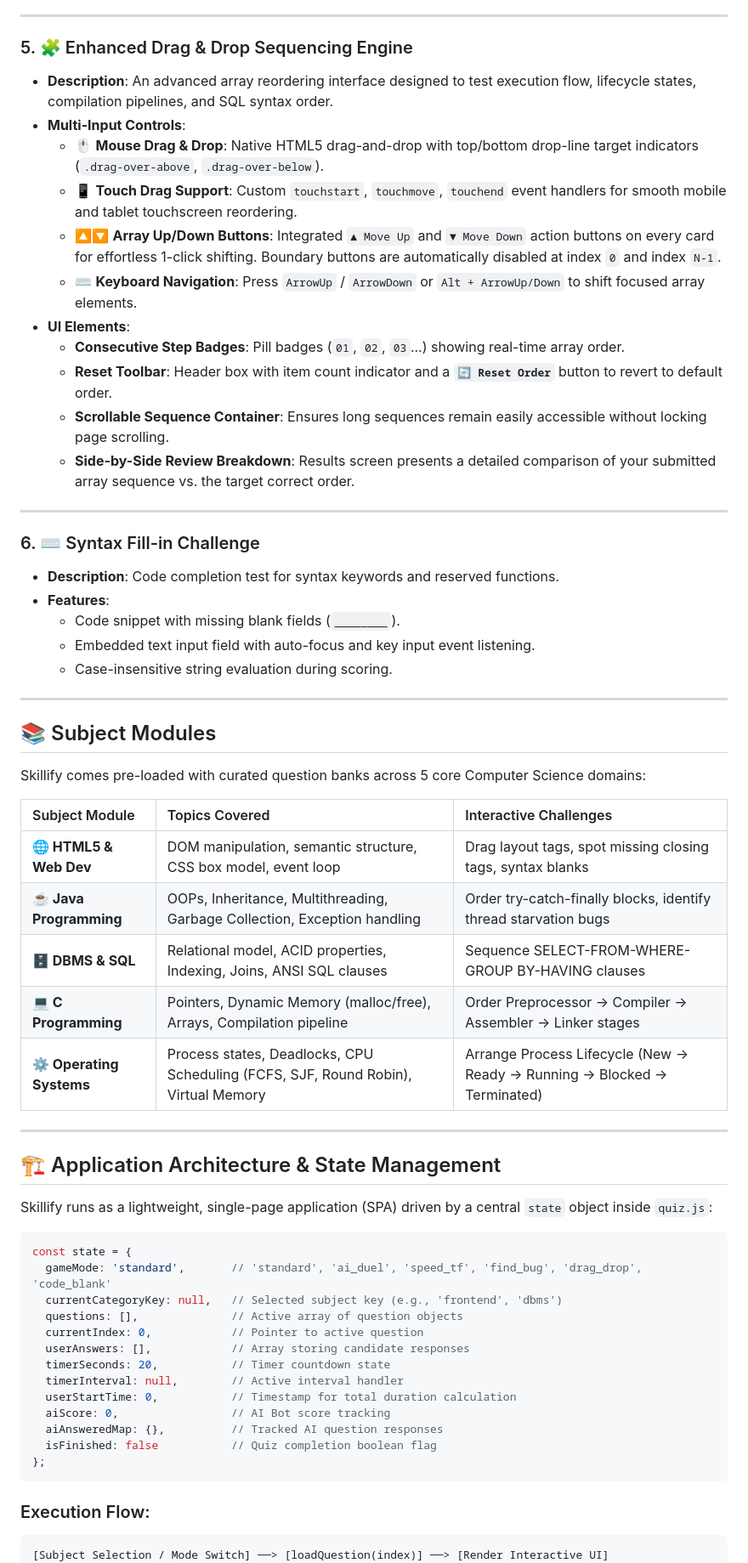
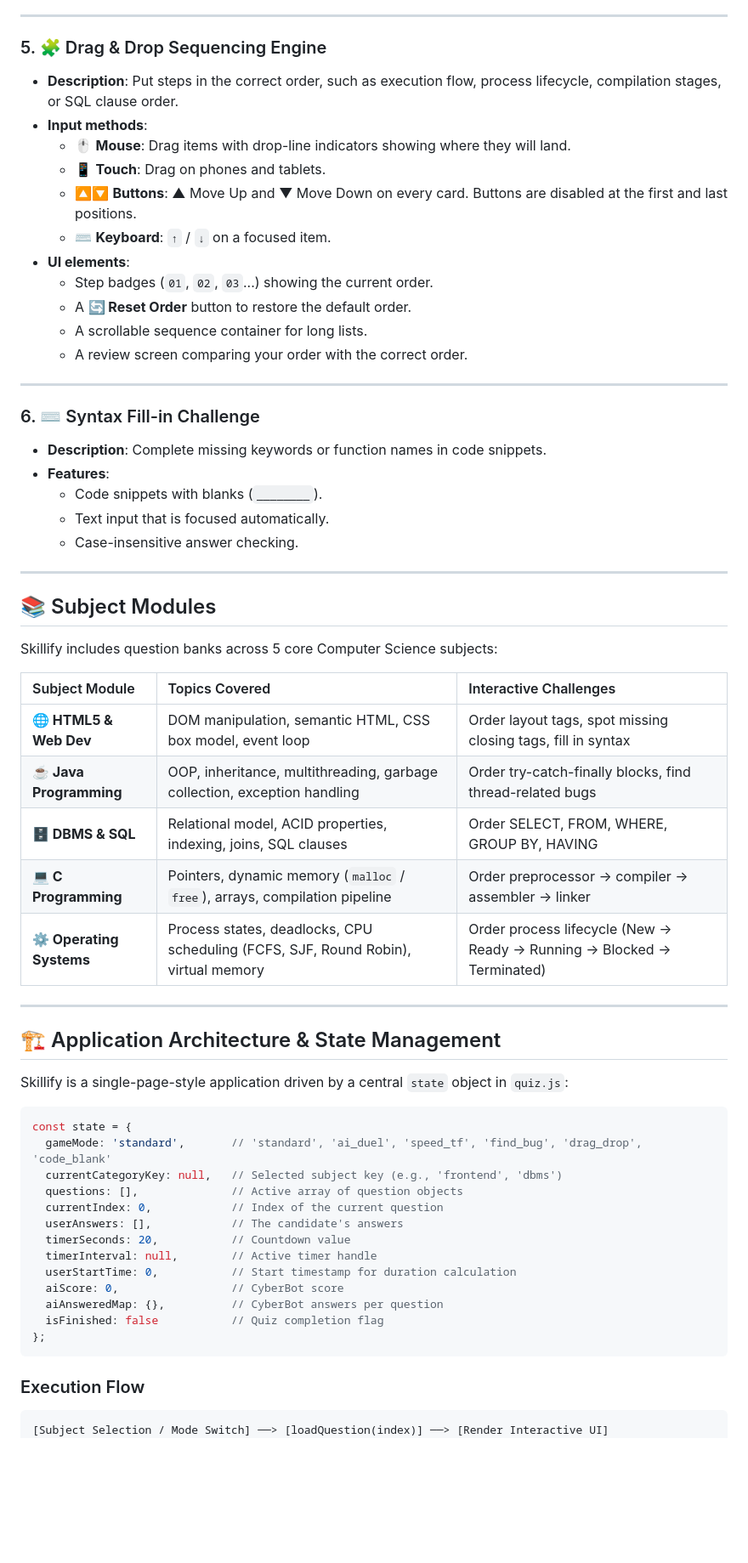
Before and after one commit to Rhythmuppal18/Skillify, a Markdown page: README.md, the part around one of its changes. Shown at 85% size. Rendered like a GitHub page; blank space fills up the shorter version.

````diff
--- a/README.md
+++ b/README.md
@@ -95,65 +94,65 @@ Skillify supports **6 specialized game modes**, selectable at any time from the
 
 ---
 
-### 5. 🧩 Enhanced Drag & Drop Sequencing Engine
-- **Description**: An advanced array reordering interface designed to test execution flow, lifecycle states, compilation pipelines, and SQL syntax order.
-- **Multi-Input Controls**:
-  - 🖱️ **Mouse Drag & Drop**: Native HTML5 drag-and-drop with top/bottom drop-line target indicators (`.drag-over-above`, `.drag-over-below`).
-  - 📱 **Touch Drag Support**: Custom `touchstart`, `touchmove`, `touchend` event handlers for smooth mobile and tablet touchscreen reordering.
-  - 🔼🔽 **Array Up/Down Buttons**: Integrated `▲ Move Up` and `▼ Move Down` action buttons on every card for effortless 1-click shifting. Boundary buttons are automatically disabled at index `0` and index `N-1`.
-  - ⌨️ **Keyboard Navigation**: Press `ArrowUp` / `ArrowDown` or `Alt + ArrowUp/Down` to shift focused array elements.
-- **UI Elements**:
-  - **Consecutive Step Badges**: Pill badges (`01`, `02`, `03`...) showing real-time array order.
-  - **Reset Toolbar**: Header box with item count indicator and a **`🔄 Reset Order`** button to revert to default order.
-  - **Scrollable Sequence Container**: Ensures long sequences remain easily accessible without locking page scrolling.
-  - **Side-by-Side Review Breakdown**: Results screen presents a detailed comparison of your submitted array sequence vs. the target correct order.
+### 5. 🧩 Drag & Drop Sequencing Engine
+- **Description**: Put steps in the correct order, such as execution flow, process lifecycle, compilation stages, or SQL clause order.
+- **Input methods**:
+  - 🖱️ **Mouse**: Drag items with drop-line indicators showing where they will land.
+  - 📱 **Touch**: Drag on phones and tablets.
+  - 🔼🔽 **Buttons**: ▲ Move Up and ▼ Move Down on every card. Buttons are disabled at the first and last positions.
+  - ⌨️ **Keyboard**: `↑` / `↓` on a focused item.
+- **UI elements**:
+  - Step badges (`01`, `02`, `03`...) showing the current order.
+  - A **🔄 Reset Order** button to restore the default order.
+  - A scrollable sequence container for long lists.
+  - A review screen comparing your order with the correct order.
 
 ---
 
 ### 6. ⌨️ Syntax Fill-in Challenge
-- **Description**: Code completion test for syntax keywords and reserved functions.
+- **Description**: Complete missing keywords or function names in code snippets.
 - **Features**:
-  - Code snippet with missing blank fields (`________`).
-  - Embedded text input field with auto-focus and key input event listening.
-  - Case-insensitive string evaluation during scoring.
+  - Code snippets with blanks (`________`).
+  - Text input that is focused automatically.
+  - Case-insensitive answer checking.
 
 ---
 
 ## 📚 Subject Modules
 
-Skillify comes pre-loaded with curated question banks across 5 core Computer Science domains:
+Skillify includes question banks across 5 core Computer Science subjects:
 
 | Subject Module | Topics Covered | Interactive Challenges |
 | :--- | :--- | :--- |
-| **🌐 HTML5 & Web Dev** | DOM manipulation, semantic structure, CSS box model, event loop | Drag layout tags, spot missing closing tags, syntax blanks |
-| **☕ Java Programming** | OOPs, Inheritance, Multithreading, Garbage Collection, Exception handling | Order try-catch-finally blocks, identify thread starvation bugs |
-| **🗄️ DBMS & SQL** | Relational model, ACID properties, Indexing, Joins, ANSI SQL clauses | Sequence SELECT-FROM-WHERE-GROUP BY-HAVING clauses |
-| **💻 C Programming** | Pointers, Dynamic Memory (malloc/free), Arrays, Compilation pipeline | Order Preprocessor -> Compiler -> Assembler -> Linker stages |
-| **⚙️ Operating Systems** | Process states, Deadlocks, CPU Scheduling (FCFS, SJF, Round Robin), Virtual Memory | Arrange Process Lifecycle (New -> Ready -> Running -> Blocked -> Terminated) |
+| **🌐 HTML5 & Web Dev** | DOM manipulation, semantic HTML, CSS box model, event loop | Order layout tags, spot missing closing tags, fill in syntax |
+| **☕ Java Programming** | OOP, inheritance, multithreading, garbage collection, exception handling | Order try-catch-finally blocks, find thread-related bugs |
+| **🗄️ DBMS & SQL** | Relational model, ACID properties, indexing, joins, SQL clauses | Order SELECT, FROM, WHERE, GROUP BY, HAVING |
+| **💻 C Programming** | Pointers, dynamic memory (`malloc` / `free`), arrays, compilation pipeline | Order preprocessor → compiler → assembler → linker |
+| **⚙️ Operating Systems** | Process states, deadlocks, CPU scheduling (FCFS, SJF, Round Robin), virtual memory | Order process lifecycle (New → Ready → Running → Blocked → Terminated) |
 
 ---
 
 ## 🏗️ Application Architecture & State Management
 
-Skillify runs as a lightweight, single-page application (SPA) driven by a central `state` object inside `quiz.js`:
+Skillify is a single-page-style application driven by a central `state` object in `quiz.js`:
 
 ```javascript
 const state = {
   gameMode: 'standard',       // 'standard', 'ai_duel', 'speed_tf', 'find_bug', 'drag_drop', 'code_blank'
   currentCategoryKey: null,   // Selected subject key (e.g., 'frontend', 'dbms')
   questions: [],              // Active array of question objects
-  currentIndex: 0,            // Pointer to active question
-  userAnswers: [],            // Array storing candidate responses
-  timerSeconds: 20,           // Timer countdown state
-  timerInterval: null,        // Active interval handler
-  userStartTime: 0,           // Timestamp for total duration calculation
-  aiScore: 0,                 // AI Bot score tracking
-  aiAnsweredMap: {},          // Tracked AI question responses
-  isFinished: false           // Quiz completion boolean flag
+  currentIndex: 0,            // Index of the current question
+  userAnswers: [],            // The candidate's answers
+  timerSeconds: 20,           // Countdown value
+  timerInterval: null,        // Active timer handle
+  userStartTime: 0,           // Start timestamp for duration calculation
+  aiScore: 0,                 // CyberBot score
+  aiAnsweredMap: {},          // CyberBot answers per question
+  isFinished: false           // Quiz completion flag
 };
 ```
 
-### Execution Flow:
+### Execution Flow
 
 ```
 [Subject Selection / Mode Switch] ──> [loadQuestion(index)] ──> [Render Interactive UI]
````
Also changed, not shown: other parts of README.md (+93 -103 lines).
